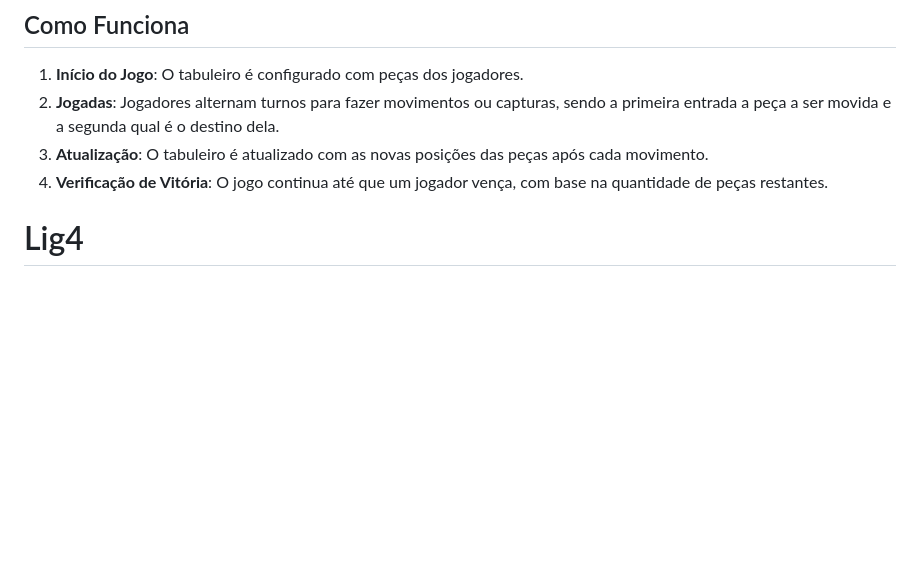
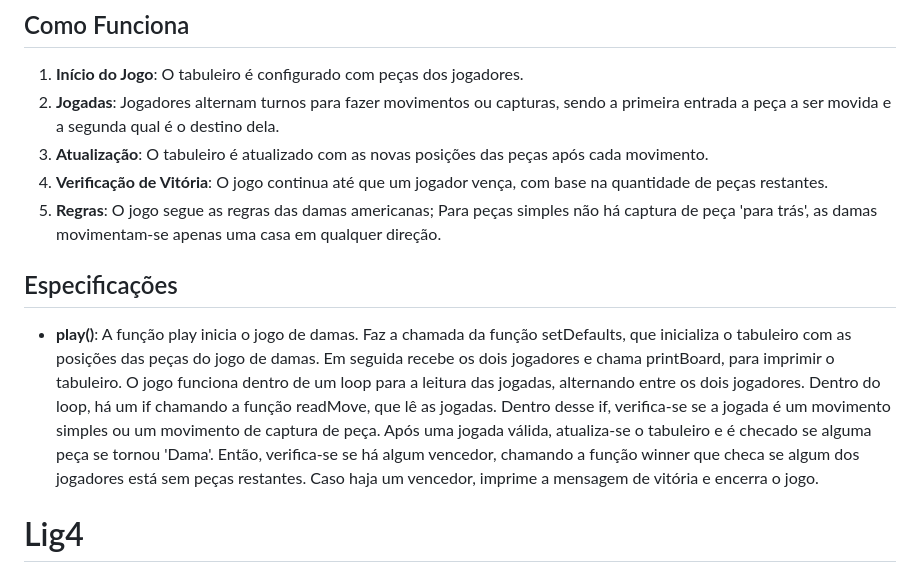
Before and after one commit to jusmoura/PDS2_trabalho, a Markdown page: README.md, the part around the change. Drawn GitHub-style; blank space fills up the shorter version.

Commit message:
atualizacao readme checkers
atualizacao readme checkers

```diff
--- a/README.md
+++ b/README.md
@@ -109,6 +109,12 @@ A classe `CheckersGame` gerencia o jogo de Damas (Checkers) com um tabuleiro 8x8
 2. **Jogadas**: Jogadores alternam turnos para fazer movimentos ou capturas, sendo a primeira entrada a peça a ser movida e a segunda qual é o destino dela.
 3. **Atualização**: O tabuleiro é atualizado com as novas posições das peças após cada movimento.
 4. **Verificação de Vitória**: O jogo continua até que um jogador vença, com base na quantidade de peças restantes.
+5. **Regras**: O jogo segue as regras das damas americanas; Para peças simples não há captura de peça 'para trás', as damas movimentam-se apenas uma casa em qualquer direção.
+
+## Especificações
+
+- **play()**: A função play inicia o jogo de damas. Faz a chamada da função setDefaults, que inicializa o tabuleiro com as posições das peças do jogo de damas. Em seguida recebe os dois jogadores e chama printBoard, para imprimir o tabuleiro. O jogo funciona dentro de um loop para a leitura das jogadas, alternando entre os dois jogadores. Dentro do loop, há um if chamando a função readMove, que lê as jogadas. Dentro desse if, verifica-se se a jogada é um movimento simples ou um movimento de captura de peça. Após uma jogada válida, atualiza-se o tabuleiro e é checado se alguma peça se tornou 'Dama'. Então, verifica-se se há algum vencedor, chamando a função winner que checa se algum dos jogadores está sem peças restantes. Caso haja um vencedor, imprime a mensagem de vitória e encerra o jogo.
+
 
 # Lig4
 
```
